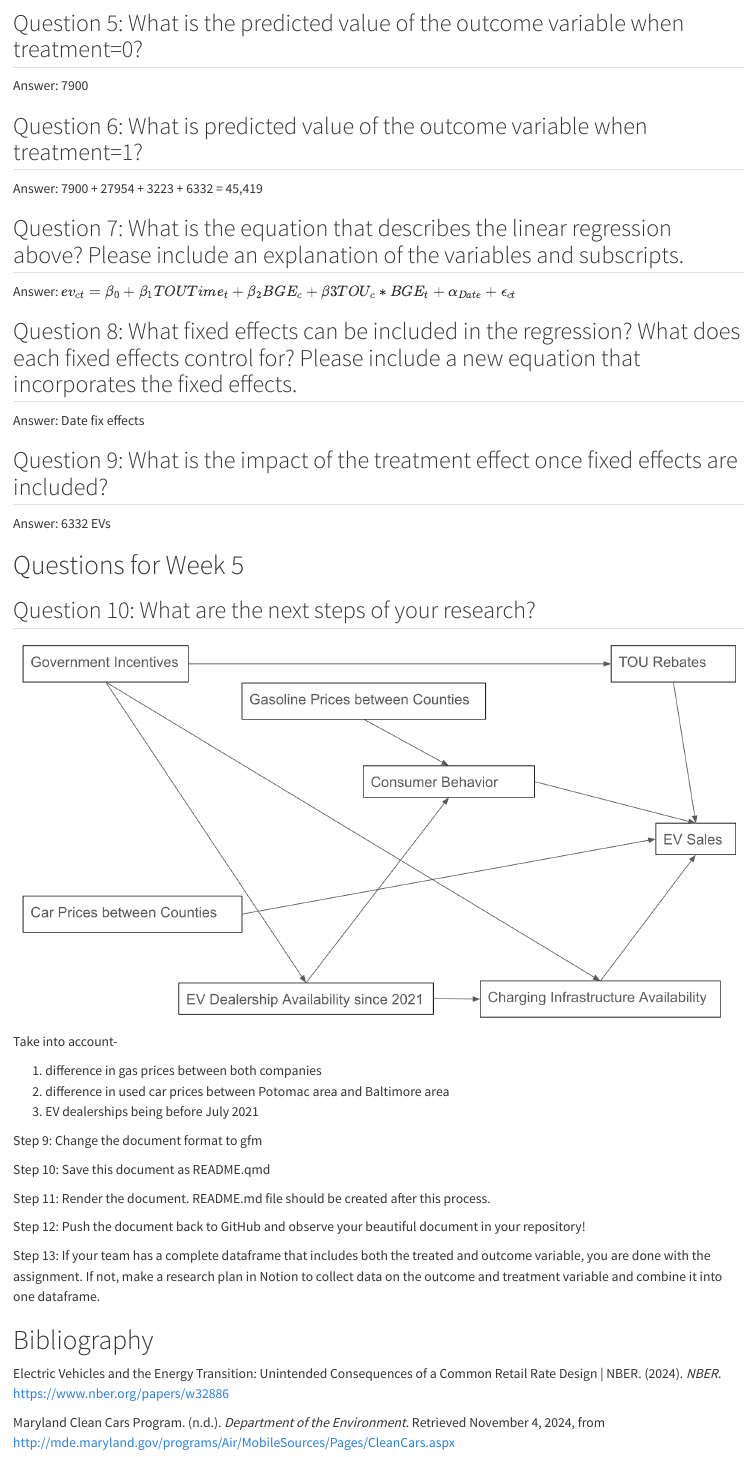
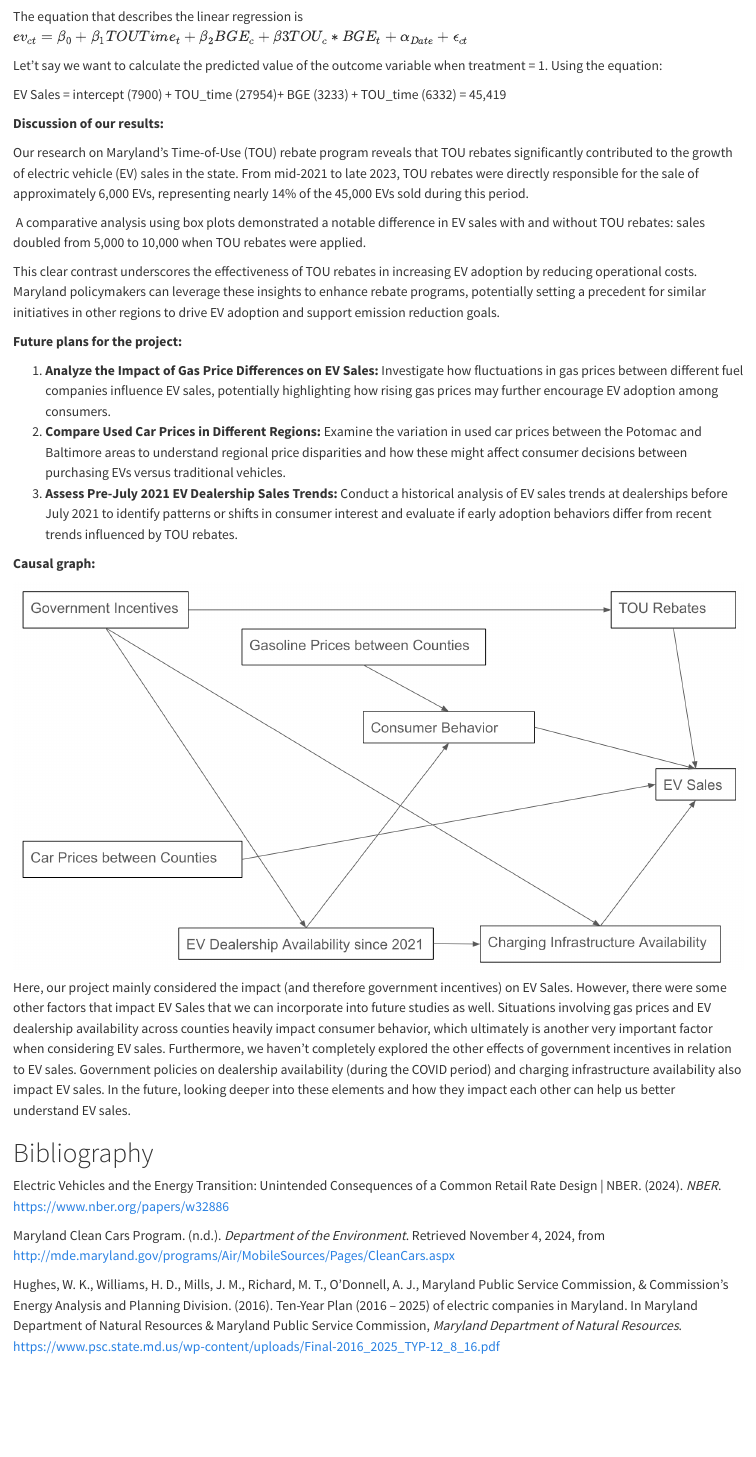
Before and after one commit to umdfiresa2024/research-tou-rebates, a Quarto document (README.qmd): the page in a window 1100 px wide, from 2700 px down before the commit and from 2960 px down after it. Rendered offline with R 4.5, knitr and Pandoc in place of Quarto, with nearby package versions; drawn as R Markdown's standard HTML page in place of the format the file asks for; some code elsewhere in the file could not run offline.

Commit message:
Done with Draft II!

````diff
--- a/README.qmd
+++ b/README.qmd
@@ -76,50 +90,36 @@ model1<-lm(EVs ~ TOU_time * BGE + as.factor(Date), data=df2)
 summary(model1)
 ```
 
-## Question 5: What is the predicted value of the outcome variable when treatment=0?
+The equation that describes the linear regression is $ev_{ct} = \beta_0 + \beta_1 TOUTime_{t} + \beta_2 BGE_{c} + \beta3TOU_{c}*BGE_{t} + \alpha_{Date} + \epsilon_{ct}$
 
-Answer: 7900
+Let't say we want to calculate the predicted value of the outcome variable when treatment = 1. Using the equation:
 
-## Question 6: What is predicted value of the outcome variable when treatment=1?
+EV Sales = intercept (7900) + TOU_time (27954)+ BGE (3233) + TOU_time (6332) = 45,419
 
-Answer: 7900 + 27954 + 3223 + 6332 = 45,419
+**Discussion of our results:**
 
-## Question 7: What is the equation that describes the linear regression above? Please include an explanation of the variables and subscripts.
+Our research on Maryland's Time-of-Use (TOU) rebate program reveals that TOU rebates significantly contributed to the growth of electric vehicle (EV) sales in the state. From mid-2021 to late 2023, TOU rebates were directly responsible for the sale of approximately 6,000 EVs, representing nearly 14% of the 45,000 EVs sold during this period.
 
-Answer: $ev_{ct} = \beta_0 + \beta_1 TOUTime_{t} + \beta_2 BGE_{c} + \beta3TOU_{c}*BGE_{t} + \alpha_{Date} + \epsilon_{ct}$
+ A comparative analysis using box plots demonstrated a notable difference in EV sales with and without TOU rebates: sales doubled from 5,000 to 10,000 when TOU rebates were applied.
 
-## Question 8: What fixed effects can be included in the regression? What does each fixed effects control for? Please include a new equation that incorporates the fixed effects.
+This clear contrast underscores the effectiveness of TOU rebates in increasing EV adoption by reducing operational costs. Maryland policymakers can leverage these insights to enhance rebate programs, potentially setting a precedent for similar initiatives in other regions to drive EV adoption and support emission reduction goals.
 
-Answer: Date fix effects
+**Future plans for the project:**
 
-## Question 9: What is the impact of the treatment effect once fixed effects are included?
+1.  **Analyze the Impact of Gas Price Differences on EV Sales:** Investigate how fluctuations in gas prices between different fuel companies influence EV sales, potentially highlighting how rising gas prices may further encourage EV adoption among consumers.
+2.  **Compare Used Car Prices in Different Regions:** Examine the variation in used car prices between the Potomac and Baltimore areas to understand regional price disparities and how these might affect consumer decisions between purchasing EVs versus traditional vehicles.
+3.  **Assess Pre-July 2021 EV Dealership Sales Trends:** Conduct a historical analysis of EV sales trends at dealerships before July 2021 to identify patterns or shifts in consumer interest and evaluate if early adoption behaviors differ from recent trends influenced by TOU rebates.
 
-Answer: 6332 EVs
-
-# Questions for Week 5
-
-## Question 10: What are the next steps of your research?
+**Causal graph:**
 
 ![](images/causal_graph.png)
 
-Take into account-
-
-1.  difference in gas prices between both companies
-2.  difference in used car prices between Potomac area and Baltimore area
-3.  EV dealerships being before July 2021
-
-Step 9: Change the document format to gfm
-
-Step 10: Save this document as README.qmd
-
-Step 11: Render the document. README.md file should be created after this process.
-
-Step 12: Push the document back to GitHub and observe your beautiful document in your repository!
-
-Step 13: If your team has a complete dataframe that includes both the treated and outcome variable, you are done with the assignment. If not, make a research plan in Notion to collect data on the outcome and treatment variable and combine it into one dataframe.
+Here, our project mainly considered the impact (and therefore government incentives) on EV Sales. However, there were some other factors that impact EV Sales that we can incorporate into future studies as well. Situations involving gas prices and EV dealership availability across counties heavily impact consumer behavior, which ultimately is another very important factor when considering EV sales. Furthermore, we haven’t completely explored the other effects of government incentives in relation to EV sales. Government policies on dealership availability (during the COVID period) and charging infrastructure availability also impact EV sales. In the future, looking deeper into these elements and how they impact each other can help us better understand EV sales.
 
 # Bibliography
 
 Electric Vehicles and the Energy Transition: Unintended Consequences of a Common Retail Rate Design \| NBER. (2024). *NBER*. https://www.nber.org/papers/w32886
 
 Maryland Clean Cars Program. (n.d.). *Department of the Environment*. Retrieved November 4, 2024, from http://mde.maryland.gov/programs/Air/MobileSources/Pages/CleanCars.aspx
+
+Hughes, W. K., Williams, H. D., Mills, J. M., Richard, M. T., O’Donnell, A. J., Maryland Public Service Commission, & Commission’s Energy Analysis and Planning Division. (2016). Ten-Year Plan (2016 – 2025) of electric companies in Maryland. In Maryland Department of Natural Resources & Maryland Public Service Commission, *Maryland Department of Natural Resources*. https://www.psc.state.md.us/wp-content/uploads/Final-2016_2025_TYP-12_8_16.pdf
````
Also changed, not shown: README.md, README.qmd (20 more changed lines).
